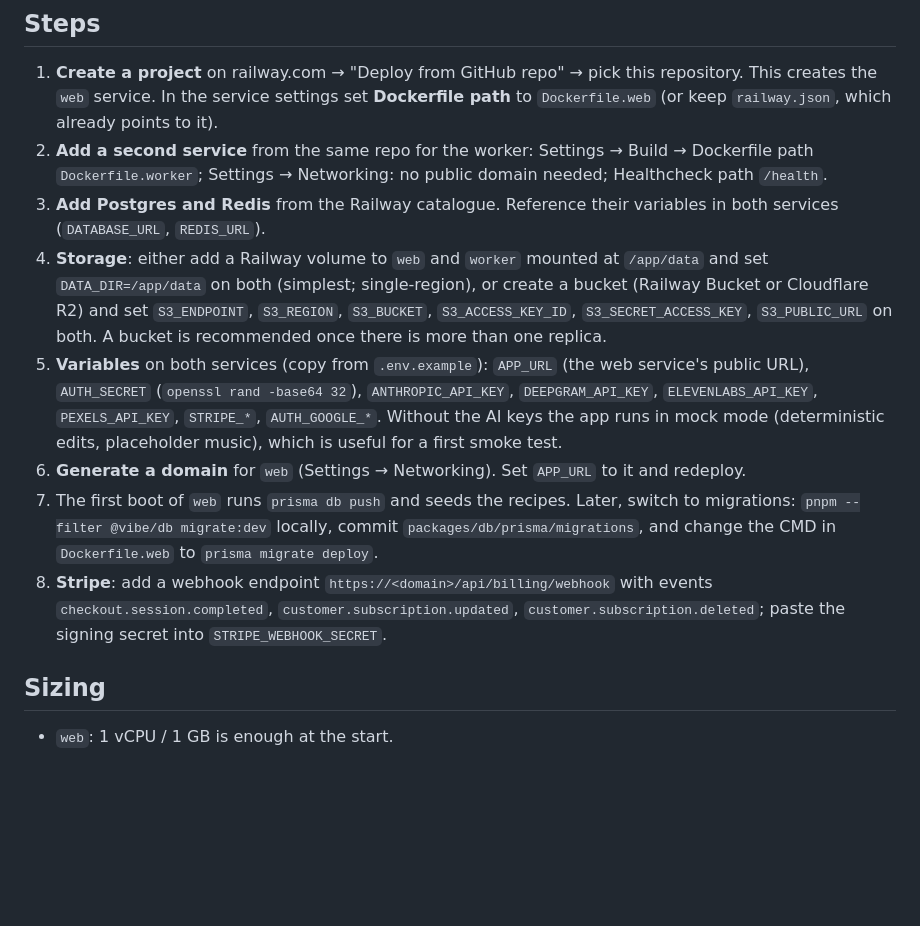
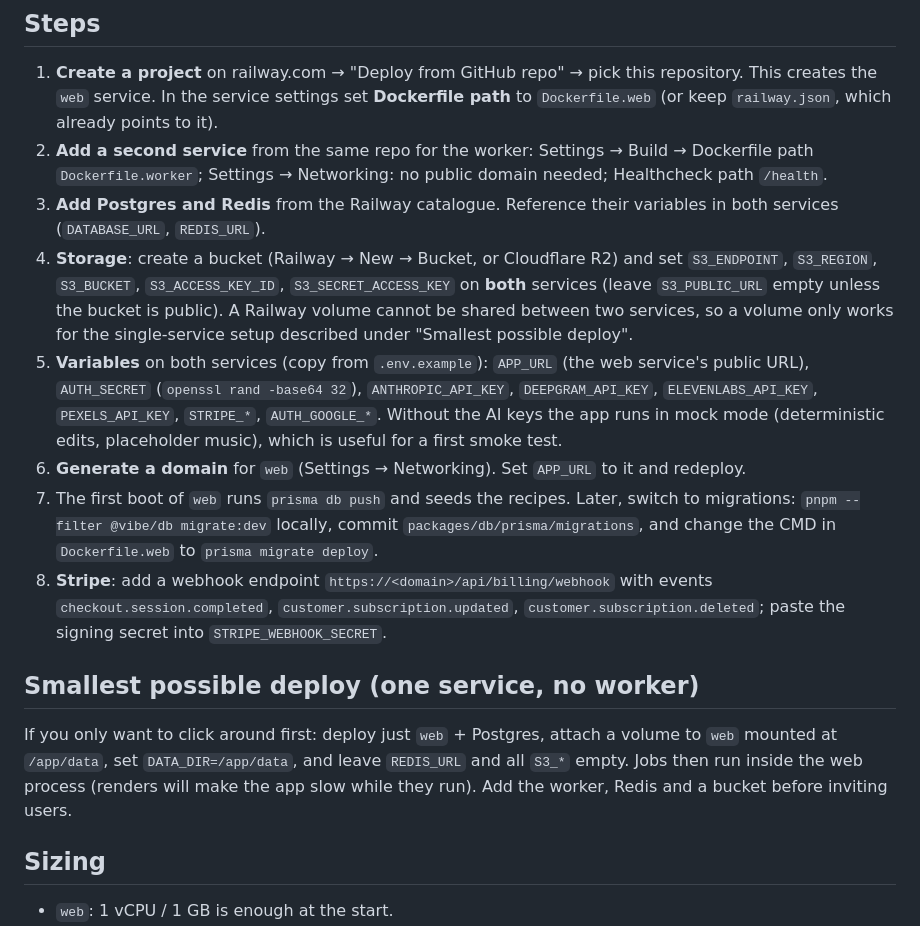
Before and after one commit to highontrading/vibe-editing-user-app, a Markdown page: docs/08-deploy-railway.md, the part around the change. Drawn GitHub-style; blank space fills up the shorter version.

Commit message:
docs: Railway storage must be a bucket when using a separate worker
Co-Authored-By: Claude Fable 5.1 <noreply@anthropic.com>
Claude-Session: https://claude.ai/code/session_01F6YyJuXUqpe3sgvqGX2CEq

```diff
--- a/docs/08-deploy-railway.md
+++ b/docs/08-deploy-railway.md
@@ -15,11 +15,14 @@ The app is two services plus two databases in one Railway project. Everything is
 1. **Create a project** on railway.com → "Deploy from GitHub repo" → pick this repository. This creates the `web` service. In the service settings set **Dockerfile path** to `Dockerfile.web` (or keep `railway.json`, which already points to it).
 2. **Add a second service** from the same repo for the worker: Settings → Build → Dockerfile path `Dockerfile.worker`; Settings → Networking: no public domain needed; Healthcheck path `/health`.
 3. **Add Postgres and Redis** from the Railway catalogue. Reference their variables in both services (`DATABASE_URL`, `REDIS_URL`).
-4. **Storage**: either add a Railway volume to `web` and `worker` mounted at `/app/data` and set `DATA_DIR=/app/data` on both (simplest; single-region), or create a bucket (Railway Bucket or Cloudflare R2) and set `S3_ENDPOINT`, `S3_REGION`, `S3_BUCKET`, `S3_ACCESS_KEY_ID`, `S3_SECRET_ACCESS_KEY`, `S3_PUBLIC_URL` on both. A bucket is recommended once there is more than one replica.
+4. **Storage**: create a bucket (Railway → New → Bucket, or Cloudflare R2) and set `S3_ENDPOINT`, `S3_REGION`, `S3_BUCKET`, `S3_ACCESS_KEY_ID`, `S3_SECRET_ACCESS_KEY` on **both** services (leave `S3_PUBLIC_URL` empty unless the bucket is public). A Railway volume cannot be shared between two services, so a volume only works for the single-service setup described under "Smallest possible deploy".
 5. **Variables** on both services (copy from `.env.example`): `APP_URL` (the web service's public URL), `AUTH_SECRET` (`openssl rand -base64 32`), `ANTHROPIC_API_KEY`, `DEEPGRAM_API_KEY`, `ELEVENLABS_API_KEY`, `PEXELS_API_KEY`, `STRIPE_*`, `AUTH_GOOGLE_*`. Without the AI keys the app runs in mock mode (deterministic edits, placeholder music), which is useful for a first smoke test.
 6. **Generate a domain** for `web` (Settings → Networking). Set `APP_URL` to it and redeploy.
 7. The first boot of `web` runs `prisma db push` and seeds the recipes. Later, switch to migrations: `pnpm --filter @vibe/db migrate:dev` locally, commit `packages/db/prisma/migrations`, and change the CMD in `Dockerfile.web` to `prisma migrate deploy`.
 8. **Stripe**: add a webhook endpoint `https://<domain>/api/billing/webhook` with events `checkout.session.completed`, `customer.subscription.updated`, `customer.subscription.deleted`; paste the signing secret into `STRIPE_WEBHOOK_SECRET`.
+
+## Smallest possible deploy (one service, no worker)
+If you only want to click around first: deploy just `web` + Postgres, attach a volume to `web` mounted at `/app/data`, set `DATA_DIR=/app/data`, and leave `REDIS_URL` and all `S3_*` empty. Jobs then run inside the web process (renders will make the app slow while they run). Add the worker, Redis and a bucket before inviting users.
 
 ## Sizing
 - `web`: 1 vCPU / 1 GB is enough at the start.
```
